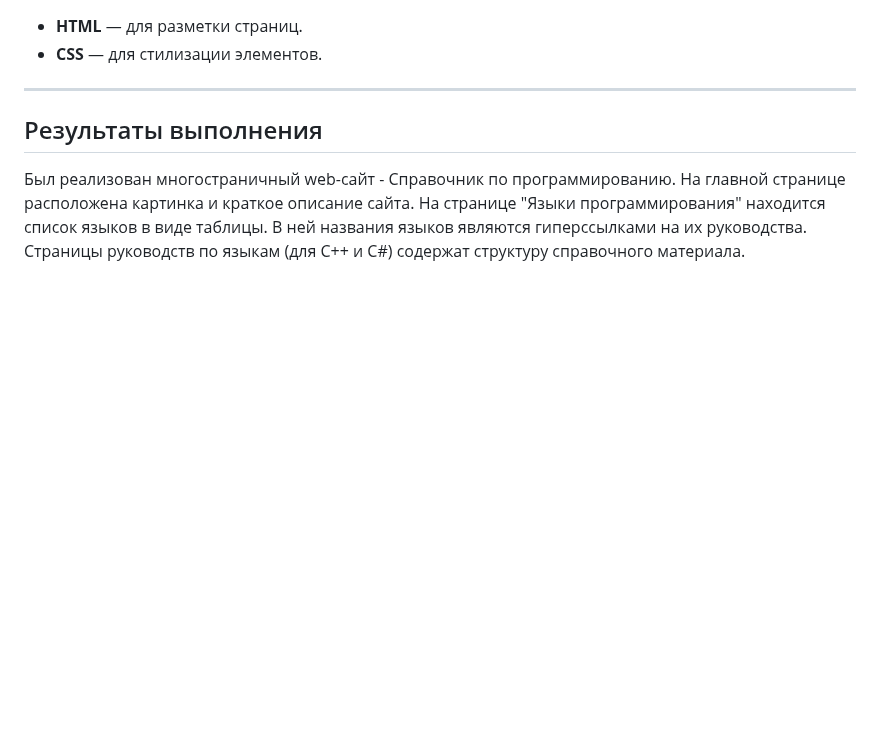
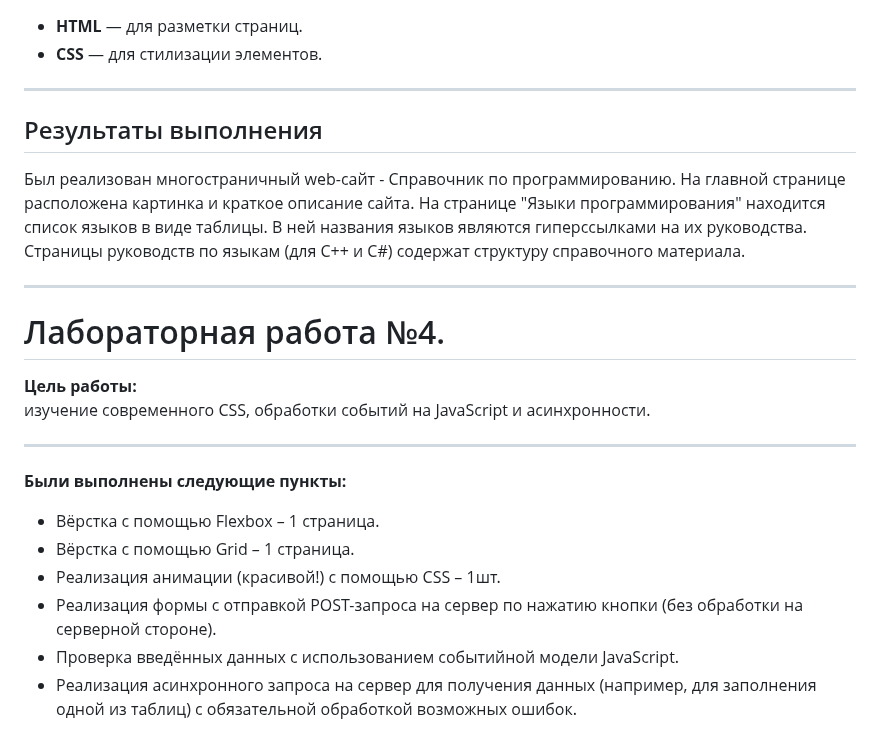
Before and after one commit to sselesus/web6402leopaevala, a Markdown page: README.md, the part around the change. Drawn GitHub-style; blank space fills up the shorter version.

```diff
--- a/README.md
+++ b/README.md
@@ -50,3 +50,20 @@
 ## Результаты выполнения
 
 Был реализован многостраничный web-сайт - Справочник по программированию. На главной странице расположена картинка и краткое описание сайта. На странице "Языки программирования" находится список языков в виде таблицы. В ней названия языков являются гиперссылками на их руководства. Страницы руководств по языкам (для C++ и C#) содержат структуру справочного материала.
+
+---
+
+# Лабораторная работа №4.
+
+**Цель работы:**
+изучение современного CSS, обработки событий на JavaScript и асинхронности.
+
+---
+
+**Были выполнены следующие пункты:**
+*   Вёрстка с помощью Flexbox – 1 страница.
+*   Вёрстка с помощью Grid – 1 страница.
+*   Реализация анимации (красивой!) с помощью CSS – 1шт.
+*   Реализация формы с отправкой POST-запроса на сервер по нажатию кнопки (без обработки на серверной стороне).
+*   Проверка введённых данных с использованием событийной модели JavaScript.
+*   Реализация асинхронного запроса на сервер для получения данных (например, для заполнения одной из таблиц) с обязательной обработкой возможных ошибок.
```
